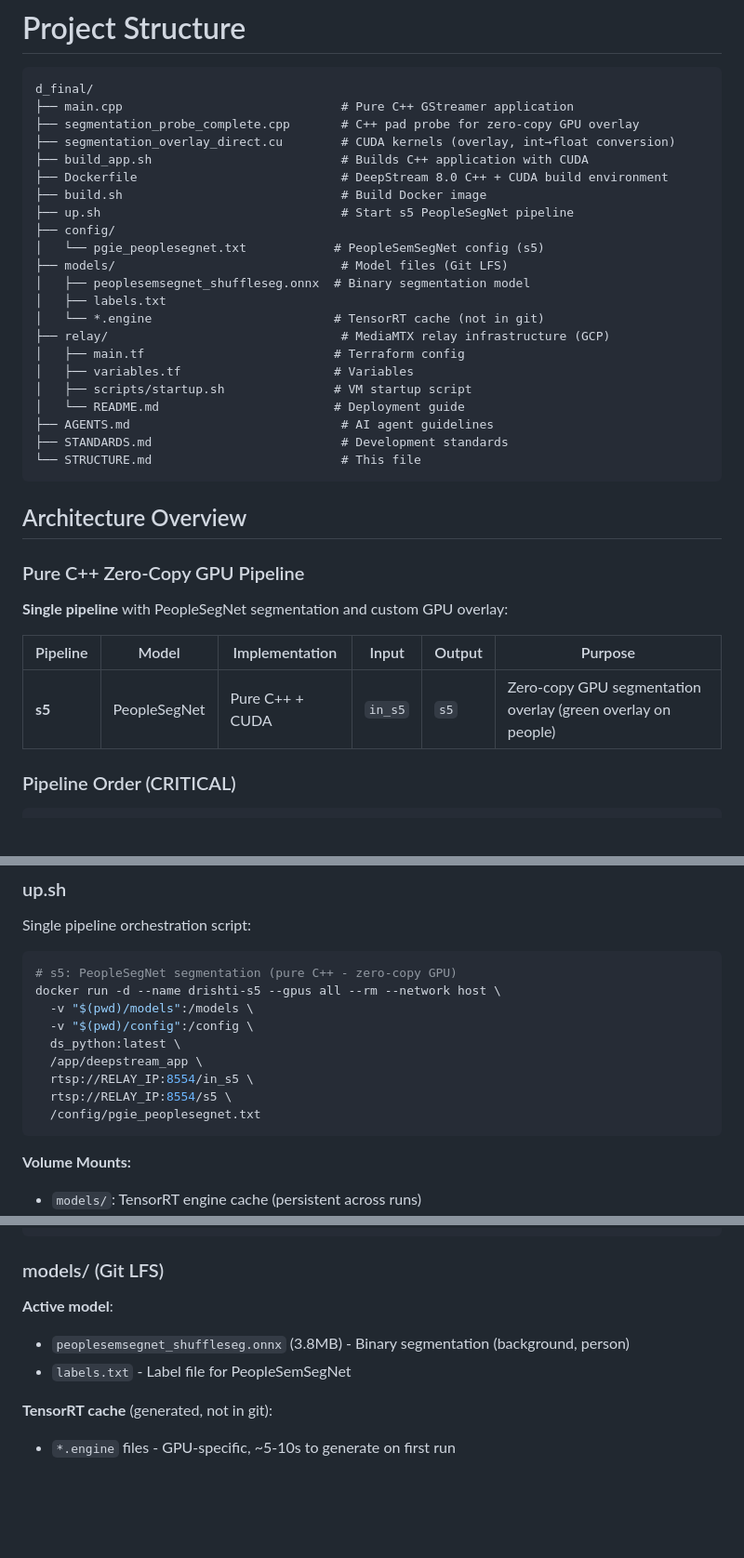
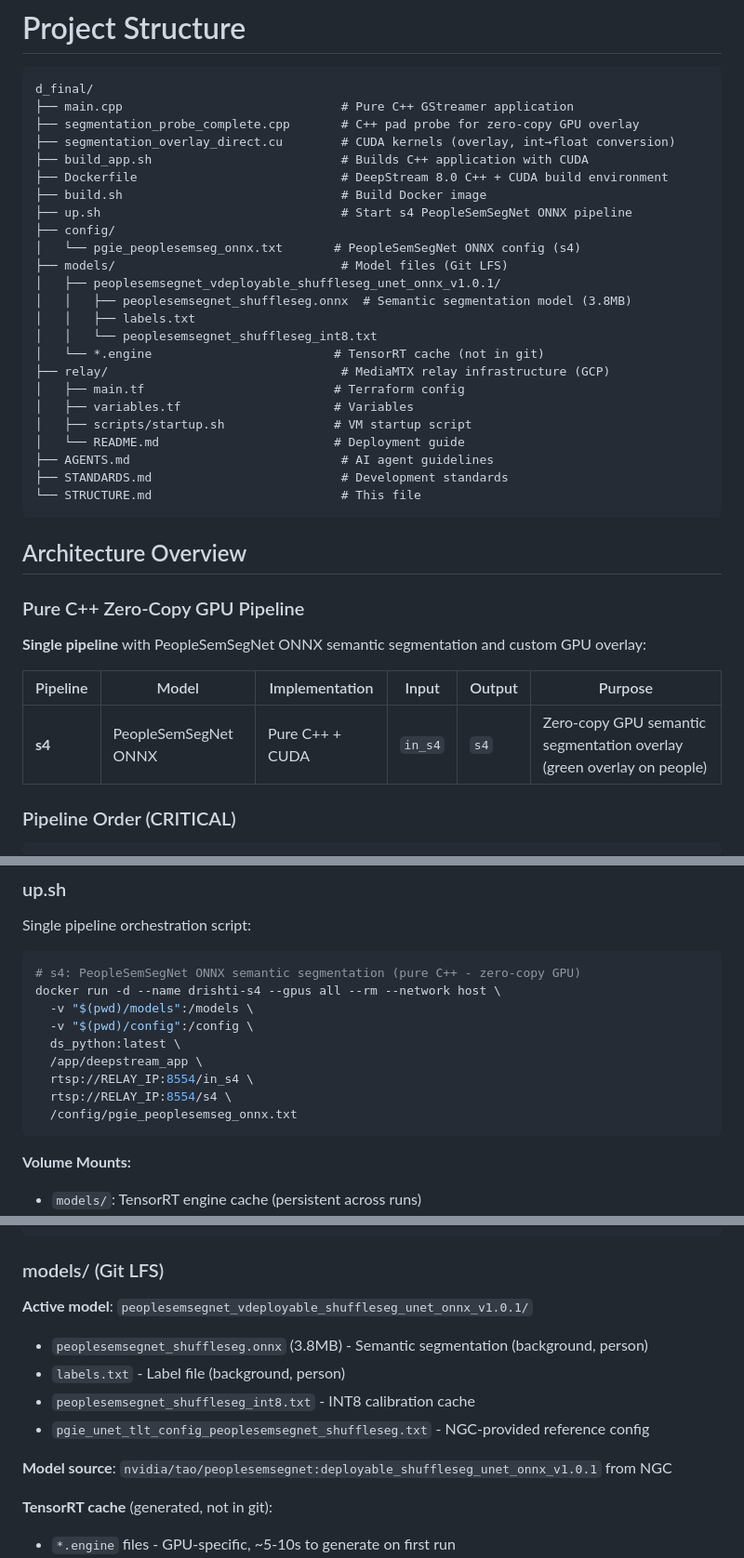
Before and after one commit to prafulrana/d_final, a Markdown page: STRUCTURE.md, 3 parts joined by grey strips. Shown at 93% size. GitHub-like rendering; blank space fills up the shorter version.

````diff
--- a/STRUCTURE.md
+++ b/STRUCTURE.md
@@ -8,12 +8,14 @@ d_final/
 ├── build_app.sh                          # Builds C++ application with CUDA
 ├── Dockerfile                            # DeepStream 8.0 C++ + CUDA build environment
 ├── build.sh                              # Build Docker image
-├── up.sh                                 # Start s5 PeopleSegNet pipeline
+├── up.sh                                 # Start s4 PeopleSemSegNet ONNX pipeline
 ├── config/
-│   └── pgie_peoplesegnet.txt            # PeopleSemSegNet config (s5)
+│   └── pgie_peoplesemseg_onnx.txt       # PeopleSemSegNet ONNX config (s4)
 ├── models/                               # Model files (Git LFS)
-│   ├── peoplesemsegnet_shuffleseg.onnx  # Binary segmentation model
-│   ├── labels.txt
+│   ├── peoplesemsegnet_vdeployable_shuffleseg_unet_onnx_v1.0.1/
+│   │   ├── peoplesemsegnet_shuffleseg.onnx  # Semantic segmentation model (3.8MB)
+│   │   ├── labels.txt
+│   │   └── peoplesemsegnet_shuffleseg_int8.txt
 │   └── *.engine                         # TensorRT cache (not in git)
 ├── relay/                                # MediaMTX relay infrastructure (GCP)
 │   ├── main.tf                          # Terraform config
@@ -29,11 +31,11 @@ d_final/
 
 ### Pure C++ Zero-Copy GPU Pipeline
 
-**Single pipeline** with PeopleSegNet segmentation and custom GPU overlay:
+**Single pipeline** with PeopleSemSegNet ONNX semantic segmentation and custom GPU overlay:
 
 | Pipeline | Model | Implementation | Input | Output | Purpose |
 |----------|-------|----------------|-------|--------|---------|
-| **s5** | PeopleSegNet | Pure C++ + CUDA | `in_s5` | `s5` | Zero-copy GPU segmentation overlay (green overlay on people) |
+| **s4** | PeopleSemSegNet ONNX | Pure C++ + CUDA | `in_s4` | `s4` | Zero-copy GPU semantic segmentation overlay (green overlay on people) |
 
 ### Pipeline Order (CRITICAL)
 
@@ -171,15 +173,15 @@ CUDA kernels for GPU-only processing:
 Single pipeline orchestration script:
 
 ```bash
-# s5: PeopleSegNet segmentation (pure C++ - zero-copy GPU)
-docker run -d --name drishti-s5 --gpus all --rm --network host \
+# s4: PeopleSemSegNet ONNX semantic segmentation (pure C++ - zero-copy GPU)
+docker run -d --name drishti-s4 --gpus all --rm --network host \
   -v "$(pwd)/models":/models \
   -v "$(pwd)/config":/config \
   ds_python:latest \
   /app/deepstream_app \
-  rtsp://RELAY_IP:8554/in_s5 \
-  rtsp://RELAY_IP:8554/s5 \
-  /config/pgie_peoplesegnet.txt
+  rtsp://RELAY_IP:8554/in_s4 \
+  rtsp://RELAY_IP:8554/s4 \
+  /config/pgie_peoplesemseg_onnx.txt
 ```
 
 **Volume Mounts:**
@@ -228,9 +230,13 @@ g++ -o deepstream_app \
 
 ### models/ (Git LFS)
 
-**Active model**:
-- `peoplesemsegnet_shuffleseg.onnx` (3.8MB) - Binary segmentation (background, person)
-- `labels.txt` - Label file for PeopleSemSegNet
+**Active model**: `peoplesemsegnet_vdeployable_shuffleseg_unet_onnx_v1.0.1/`
+- `peoplesemsegnet_shuffleseg.onnx` (3.8MB) - Semantic segmentation (background, person)
+- `labels.txt` - Label file (background, person)
+- `peoplesemsegnet_shuffleseg_int8.txt` - INT8 calibration cache
+- `pgie_unet_tlt_config_peoplesemsegnet_shuffleseg.txt` - NGC-provided reference config
+
+**Model source**: `nvidia/tao/peoplesemsegnet:deployable_shuffleseg_unet_onnx_v1.0.1` from NGC
 
 **TensorRT cache** (generated, not in git):
 - `*.engine` files - GPU-specific, ~5-10s to generate on first run
````
Also changed, not shown: other parts of STRUCTURE.md (+4 -4 lines), AGENTS.md (+25 -20 lines), STANDARDS.md (+5 -5 lines).
